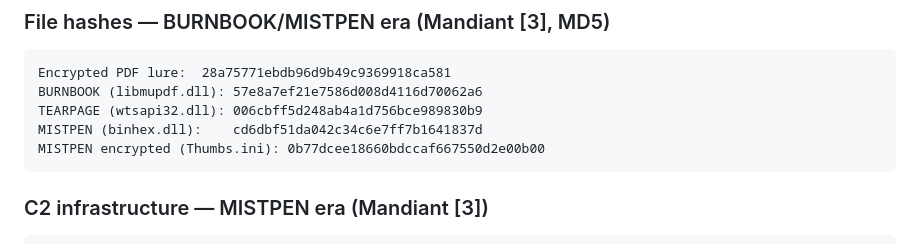
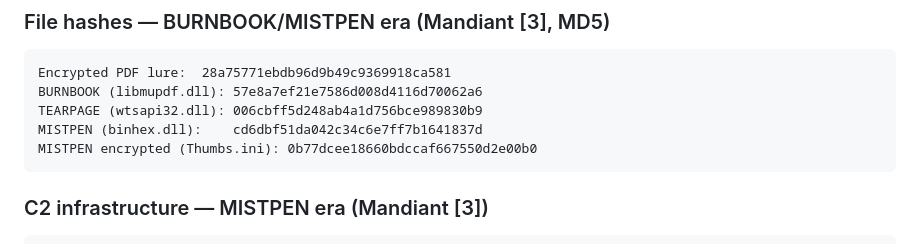
Before and after one commit to LidaSafety/fragbench, a Markdown page: docs/sources/operation_dream_job.md, the part around the change. Drawn GitHub-style.

Commit message:
fix: correct MISTPEN Thumbs.ini MD5 hash (33→32 chars)

````diff
--- a/docs/sources/operation_dream_job.md
+++ b/docs/sources/operation_dream_job.md
@@ -170,7 +170,7 @@ Encrypted PDF lure:  28a75771ebdb96d9b49c9369918ca581
 BURNBOOK (libmupdf.dll): 57e8a7ef21e7586d008d4116d70062a6
 TEARPAGE (wtsapi32.dll): 006cbff5d248ab4a1d756bce989830b9
 MISTPEN (binhex.dll):    cd6dbf51da042c34c6e7ff7b1641837d
-MISTPEN encrypted (Thumbs.ini): 0b77dcee18660bdccaf667550d2e00b00
+MISTPEN encrypted (Thumbs.ini): 0b77dcee18660bdccaf667550d2e00b0
 ```
 
 ### C2 infrastructure — MISTPEN era (Mandiant [3])
````
